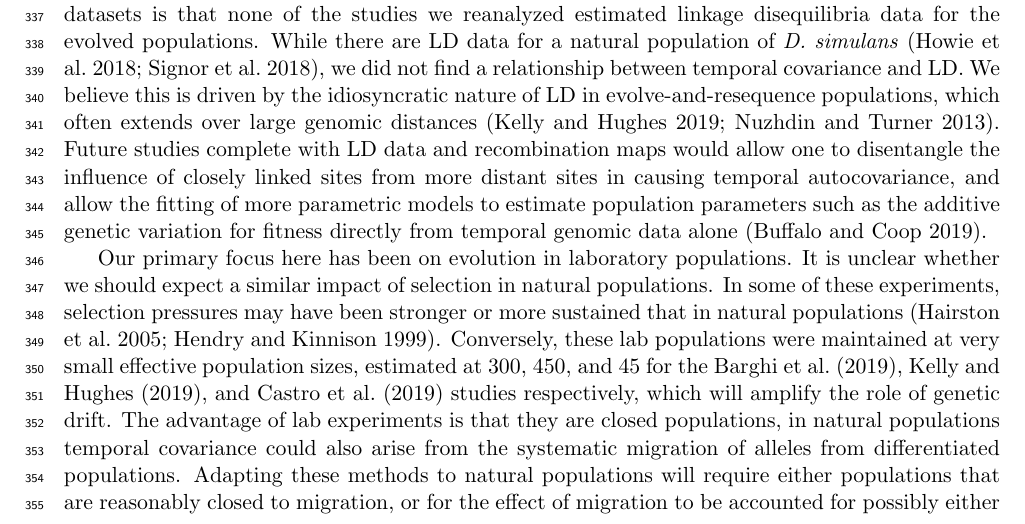
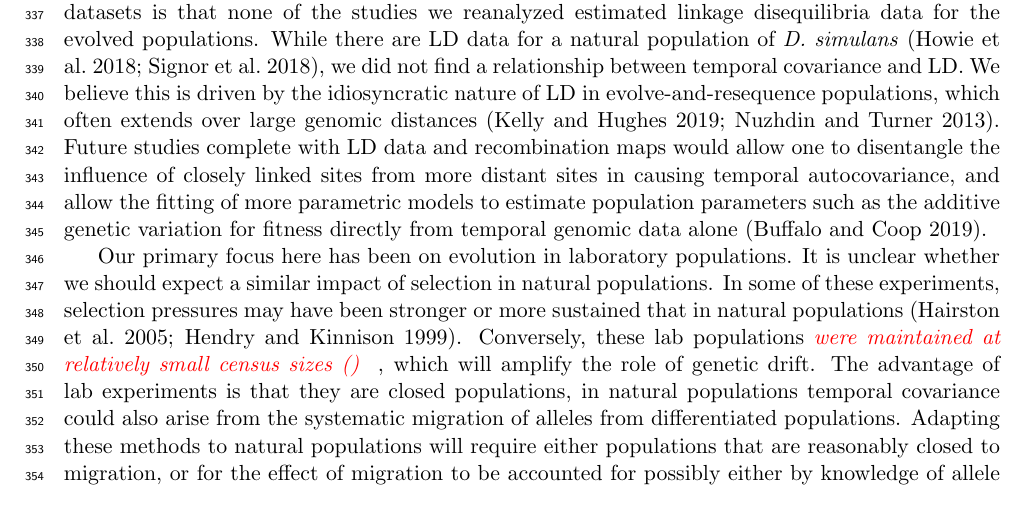
Before and after one commit to vsbuffalo/cvtk, a LaTeX paper (manuscript/manuscript.tex): part of page 12 of 51, cut so that both start at the same text. Compiled offline with pdfLaTeX.

Commit message:
more Gs changes

```diff
--- a/manuscript/manuscript.tex
+++ b/manuscript/manuscript.tex
@@ -767,14 +768,16 @@ autocovariance, and allow the fitting of more parametric models to estimate
 population parameters such as the additive genetic variation for fitness
 directly from temporal genomic data alone \parencite{Buffalo2019-io}.
 
+%very small effective population sizes, estimated
+%at 300, 450, and 45 for the \textcite{Barghi2019-qy}, \textcite{Kelly2019-dc},
+%and \textcite{Castro2019-uk} studies respectively
+
 Our primary focus here has been on evolution in laboratory populations. It is
 unclear whether we should expect a similar impact of selection in natural
 populations. In some of these experiments, selection pressures may have been
 stronger or more sustained that in natural populations
 \parencite{Hendry1999-zu,Hairston2005-ga}. Conversely, these lab
-populations were maintained at very small effective population sizes, estimated
-at 300, 450, and 45 for the \textcite{Barghi2019-qy}, \textcite{Kelly2019-dc},
-and \textcite{Castro2019-uk} studies respectively, which will amplify the role
+populations \gc{were maintained at relatively small census sizes ()}, which will amplify the role
 of genetic drift. The advantage of lab experiments is that they are closed
 populations, in natural populations temporal covariance could also arise from
 the systematic migration of alleles from differentiated populations.
```
Also changed, not shown: manuscript/manuscript.tex (3 more changed lines).
